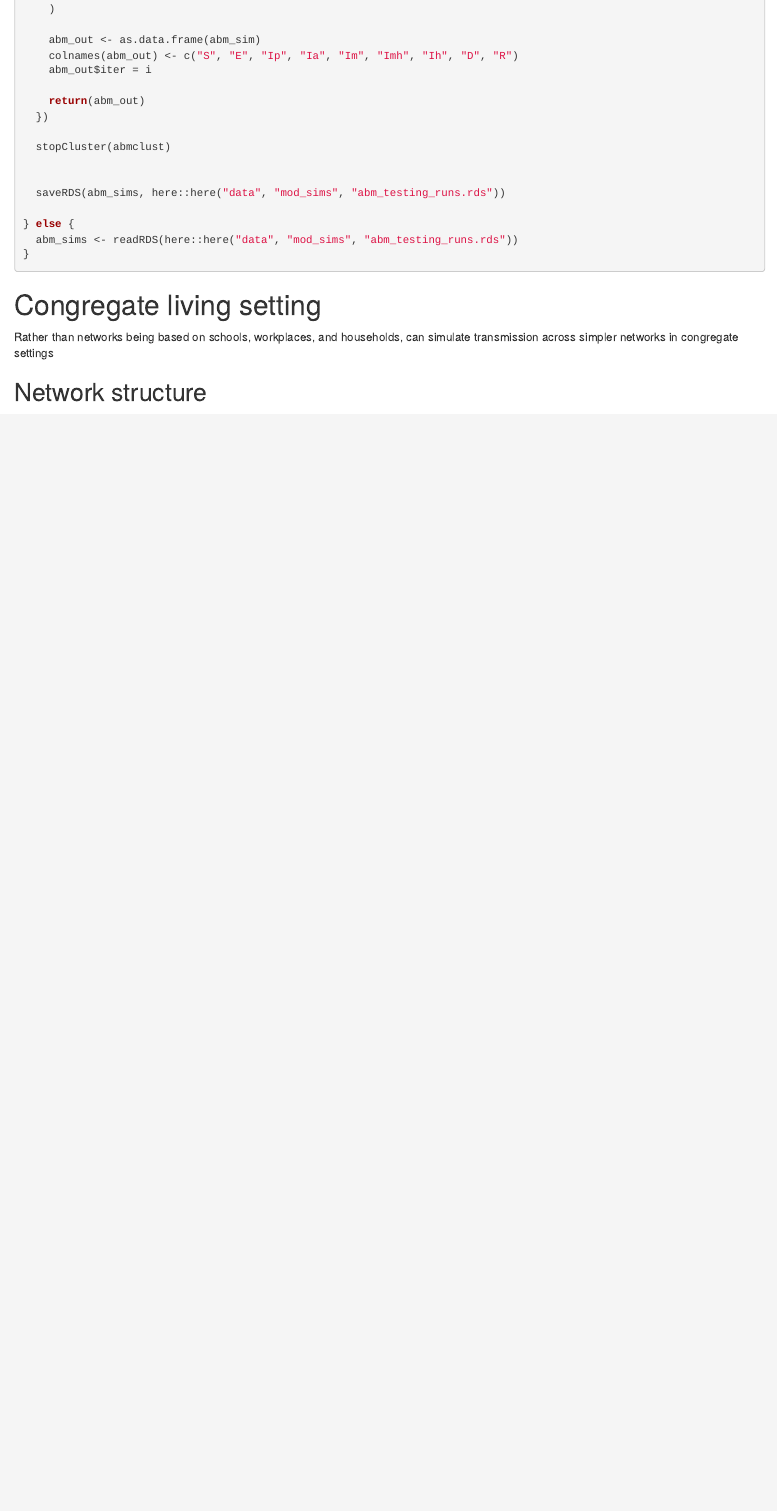
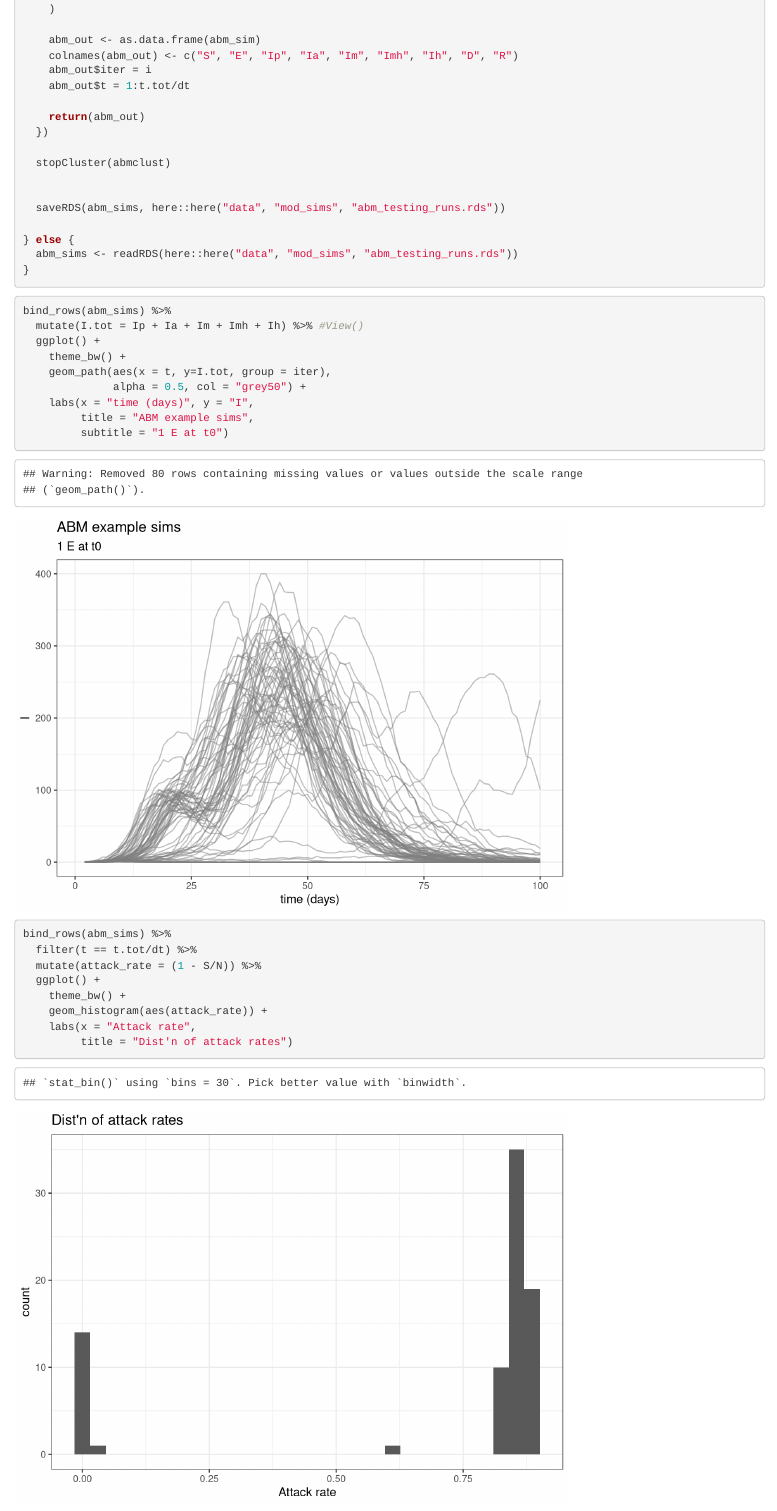
Before and after one commit to cmhoove14/matrixbasedABM, an R Markdown document (Analysis/ABM_demonstration.Rmd): the page in a window 1100 px wide, from 5590 px down. Rendered offline with R 4.5, knitr and Pandoc, with nearby package versions; code that draws random numbers runs with fixed seeds of ours; some code elsewhere in the file could not run offline.

Commit message:
Add plots of abm sims and fix a couple bugs

````diff
--- a/Analysis/ABM_demonstration.Rmd
+++ b/Analysis/ABM_demonstration.Rmd
@@ -320,6 +323,7 @@ if(rerun){
     abm_out <- as.data.frame(abm_sim)
     colnames(abm_out) <- c("S", "E", "Ip", "Ia", "Im", "Imh", "Ih", "D", "R")
     abm_out$iter = i
+    abm_out$t = 1:t.tot/dt
 
     return(abm_out)
   })
@@ -337,7 +341,24 @@ if(rerun){
 ```
 
 ```{r abm_plots}
+bind_rows(abm_sims) %>%
+  mutate(I.tot = Ip + Ia + Im + Imh + Ih) %>% #View()
+  ggplot() +
+    theme_bw() +
+    geom_path(aes(x = t, y=I.tot, group = iter),
+              alpha = 0.5, col = "grey50") +
+    labs(x = "time (days)", y = "I",
+         title = "ABM example sims",
+         subtitle = "1 E at t0")
 
+bind_rows(abm_sims) %>%
+  filter(t == t.tot/dt) %>%
+  mutate(attack_rate = (1 - S/N)) %>%
+  ggplot() +
+    theme_bw() +
+    geom_histogram(aes(attack_rate)) +
+    labs(x = "Attack rate",
+         title = "Dist'n of attack rates")
 ```
 
 
````
Also changed, not shown: Analysis/ABM_demonstration.html, data/mod_sims/abm_testing_runs.rds, Analysis/ABM_demonstration.Rmd (5 more changed lines).
